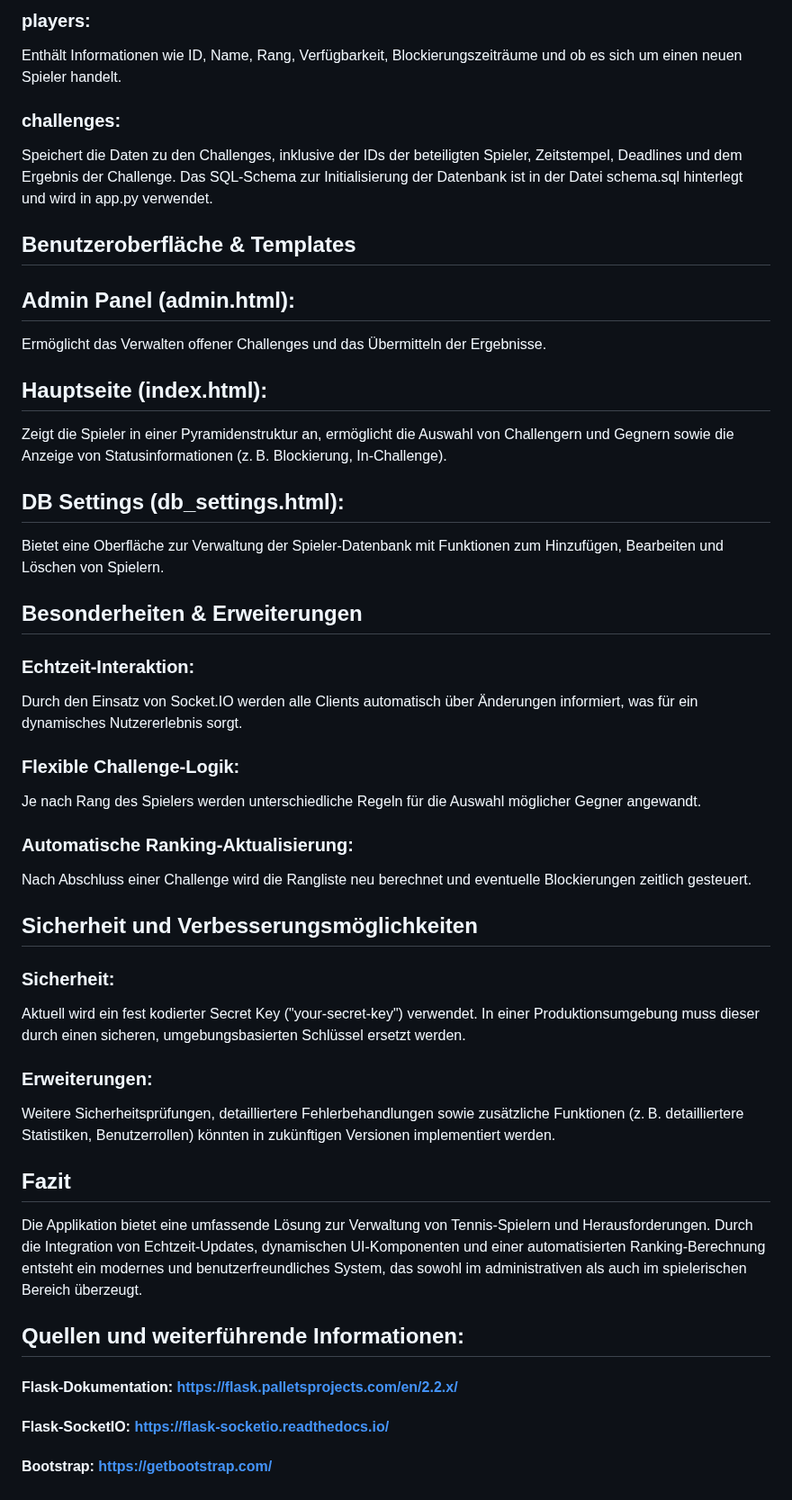
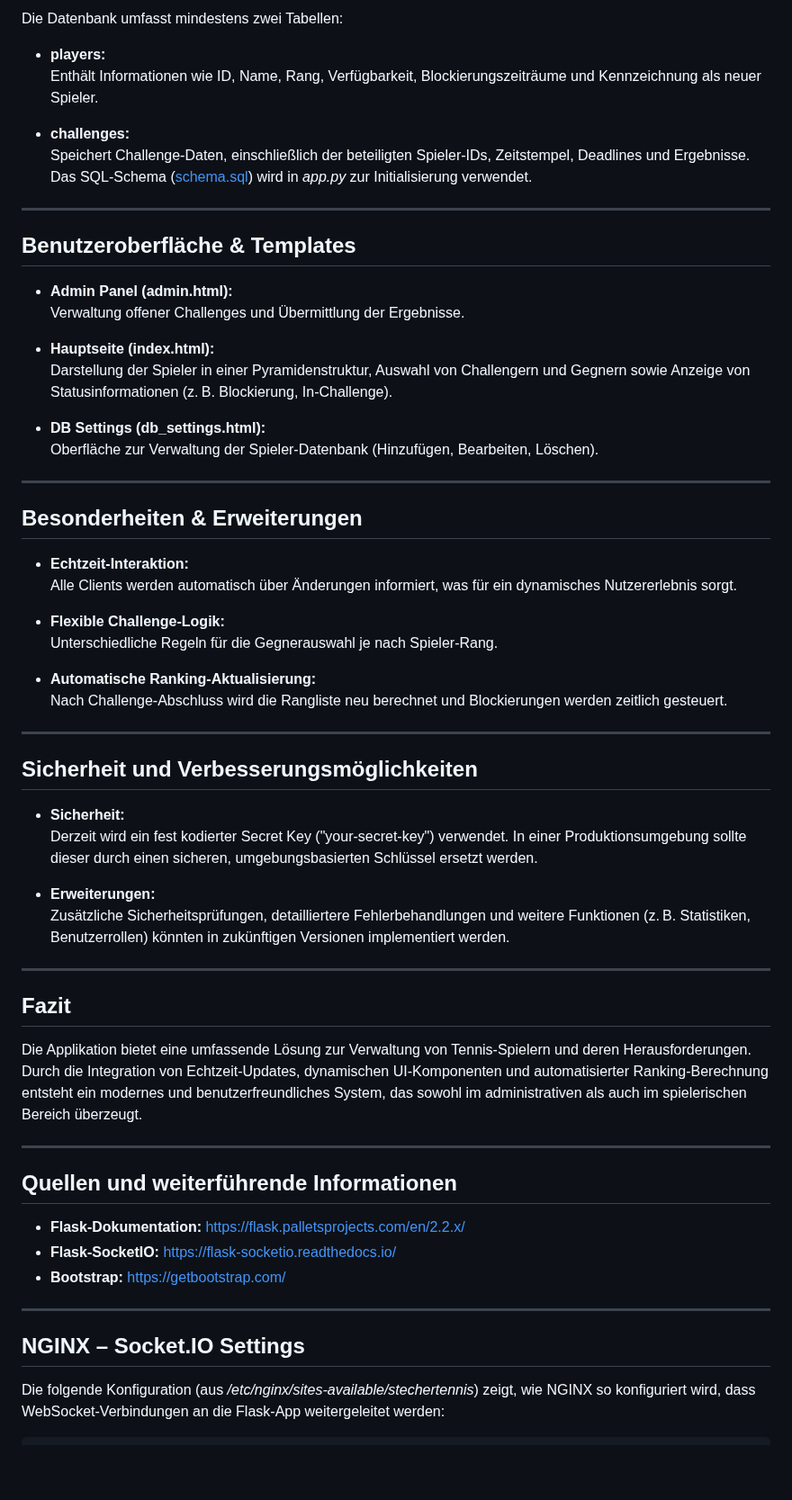
Before and after one commit to AINxtGenDev/stecher_tennis, a Markdown page: README.md, the part around one of its changes. Shown at 90% size. GitHub-like rendering; blank space fills up the shorter version.

```diff
--- a/README.md
+++ b/README.md
@@ -90,44 +124,66 @@ Die Datenbank besteht aus mindestens zwei Tabellen:
 
-### players:
-Enthält Informationen wie ID, Name, Rang, Verfügbarkeit, Blockierungszeiträume und ob es sich um einen neuen Spieler handelt.
-### challenges:
-Speichert die Daten zu den Challenges, inklusive der IDs der beteiligten Spieler,
-Zeitstempel, Deadlines und dem Ergebnis der Challenge.
-Das SQL-Schema zur Initialisierung der Datenbank ist in der Datei schema.sql hinterlegt
-und wird in app.py verwendet.
+Die Datenbank umfasst mindestens zwei Tabellen:
+
+- **players:**
+  Enthält Informationen wie ID, Name, Rang, Verfügbarkeit, Blockierungszeiträume und Kennzeichnung als neuer Spieler.
+
+- **challenges:**
+  Speichert Challenge-Daten, einschließlich der beteiligten Spieler-IDs, Zeitstempel, Deadlines und Ergebnisse.
+  Das SQL-Schema ([schema.sql](schema.sql)) wird in *app.py* zur Initialisierung verwendet.
+
+---
 
 ## Benutzeroberfläche & Templates
 
-## Admin Panel (admin.html):
-Ermöglicht das Verwalten offener Challenges und das Übermitteln der Ergebnisse.
-## Hauptseite (index.html):
-Zeigt die Spieler in einer Pyramidenstruktur an, ermöglicht die Auswahl von Challengern und Gegnern sowie die Anzeige von Statusinformationen (z. B. Blockierung, In-Challenge).
-## DB Settings (db_settings.html):
-Bietet eine Oberfläche zur Verwaltung der Spieler-Datenbank mit Funktionen zum Hinzufügen, Bearbeiten und Löschen von Spielern.
+- **Admin Panel (admin.html):**
+  Verwaltung offener Challenges und Übermittlung der Ergebnisse.
+
+- **Hauptseite (index.html):**
+  Darstellung der Spieler in einer Pyramidenstruktur, Auswahl von Challengern und Gegnern sowie Anzeige von Statusinformationen (z. B. Blockierung, In-Challenge).
+
+- **DB Settings (db_settings.html):**
+  Oberfläche zur Verwaltung der Spieler-Datenbank (Hinzufügen, Bearbeiten, Löschen).
+
+---
 
 ## Besonderheiten & Erweiterungen
 
-### Echtzeit-Interaktion:
-Durch den Einsatz von Socket.IO werden alle Clients automatisch über Änderungen informiert, was für ein dynamisches Nutzererlebnis sorgt.
-### Flexible Challenge-Logik:
-Je nach Rang des Spielers werden unterschiedliche Regeln für die Auswahl möglicher Gegner angewandt.
-### Automatische Ranking-Aktualisierung:
-Nach Abschluss einer Challenge wird die Rangliste neu berechnet und eventuelle Blockierungen zeitlich gesteuert.
+- **Echtzeit-Interaktion:**
+  Alle Clients werden automatisch über Änderungen informiert, was für ein dynamisches Nutzererlebnis sorgt.
+
+- **Flexible Challenge-Logik:**
+  Unterschiedliche Regeln für die Gegnerauswahl je nach Spieler-Rang.
+
+- **Automatische Ranking-Aktualisierung:**
+  Nach Challenge-Abschluss wird die Rangliste neu berechnet und Blockierungen werden zeitlich gesteuert.
+
+---
+
 ## Sicherheit und Verbesserungsmöglichkeiten
 
-### Sicherheit:
-Aktuell wird ein fest kodierter Secret Key ("your-secret-key") verwendet.
-In einer Produktionsumgebung muss dieser durch einen sicheren, umgebungsbasierten Schlüssel ersetzt werden.
-### Erweiterungen:
-Weitere Sicherheitsprüfungen, detailliertere Fehlerbehandlungen sowie zusätzliche Funktionen (z. B. detailliertere Statistiken, Benutzerrollen) könnten in zukünftigen
-Versionen implementiert werden.
+- **Sicherheit:**
+  Derzeit wird ein fest kodierter Secret Key ("your-secret-key") verwendet. In einer Produktionsumgebung sollte dieser durch einen sicheren, umgebungsbasierten Schlüssel ersetzt werden.
+
+- **Erweiterungen:**
+  Zusätzliche Sicherheitsprüfungen, detailliertere Fehlerbehandlungen und weitere Funktionen (z. B. Statistiken, Benutzerrollen) könnten in zukünftigen Versionen implementiert werden.
+
+---
 
 ## Fazit
 
-Die Applikation bietet eine umfassende Lösung zur Verwaltung von Tennis-Spielern und Herausforderungen. Durch die Integration von Echtzeit-Updates, dynamischen UI-Komponenten
-und einer automatisierten Ranking-Berechnung entsteht ein modernes und benutzerfreundliches System, das sowohl im administrativen als auch im spielerischen Bereich überzeugt.
+Die Applikation bietet eine umfassende Lösung zur Verwaltung von Tennis-Spielern und deren Herausforderungen. Durch die Integration von Echtzeit-Updates, dynamischen UI-Komponenten und automatisierter Ranking-Berechnung entsteht ein modernes und benutzerfreundliches System, das sowohl im administrativen als auch im spielerischen Bereich überzeugt.
 
-## Quellen und weiterführende Informationen:
-#### Flask-Dokumentation: https://flask.palletsprojects.com/en/2.2.x/
-#### Flask-SocketIO: https://flask-socketio.readthedocs.io/
-#### Bootstrap: https://getbootstrap.com/
+---
+
+## Quellen und weiterführende Informationen
+
+- **Flask-Dokumentation:** [https://flask.palletsprojects.com/en/2.2.x/](https://flask.palletsprojects.com/en/2.2.x/)
+- **Flask-SocketIO:** [https://flask-socketio.readthedocs.io/](https://flask-socketio.readthedocs.io/)
+- **Bootstrap:** [https://getbootstrap.com/](https://getbootstrap.com/)
+
+---
+
+## NGINX – Socket.IO Settings
+
+Die folgende Konfiguration (aus */etc/nginx/sites-available/stechertennis*) zeigt, wie NGINX so konfiguriert wird, dass WebSocket-Verbindungen an die Flask-App weitergeleitet werden:
+
```
Also changed, not shown: other parts of README.md (+150 -69 lines).
